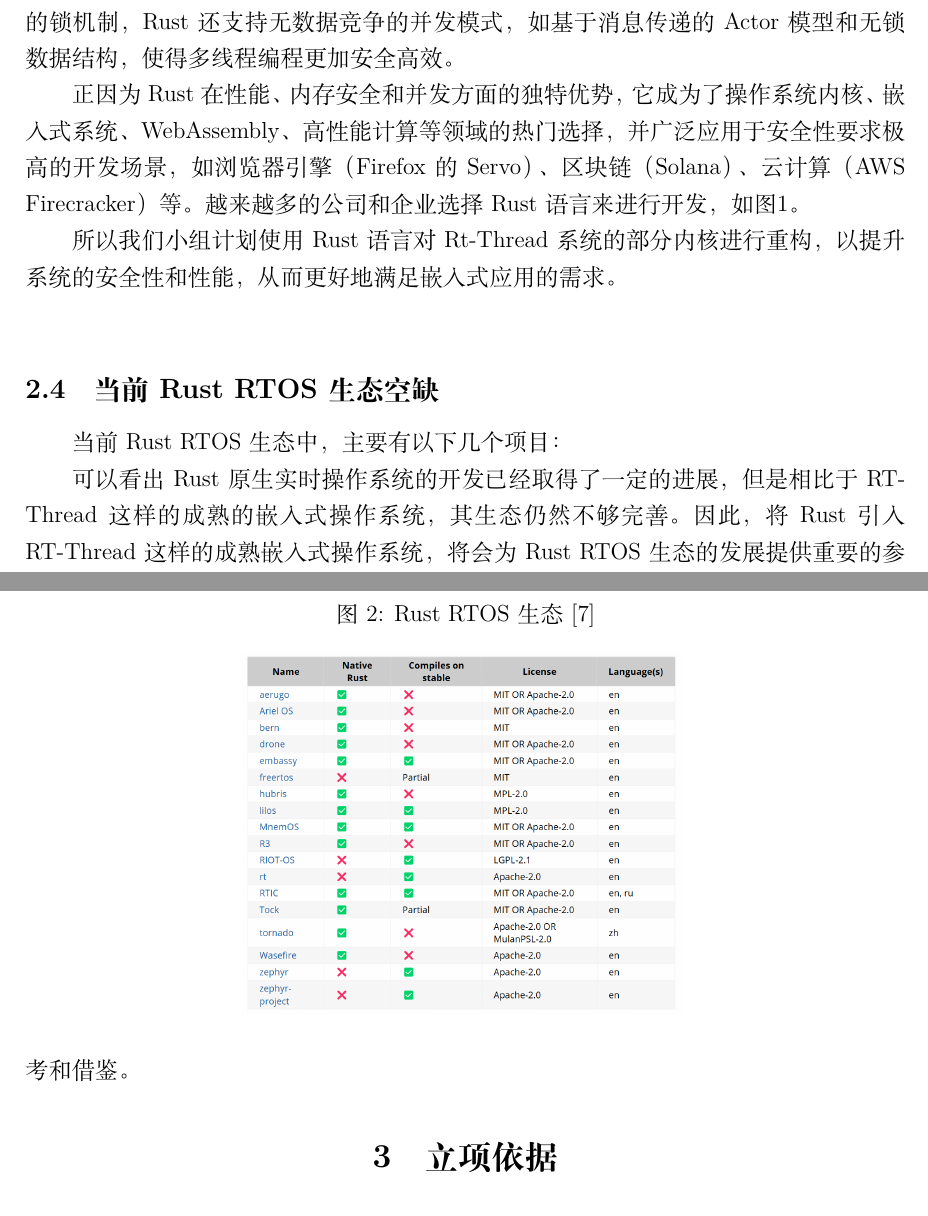
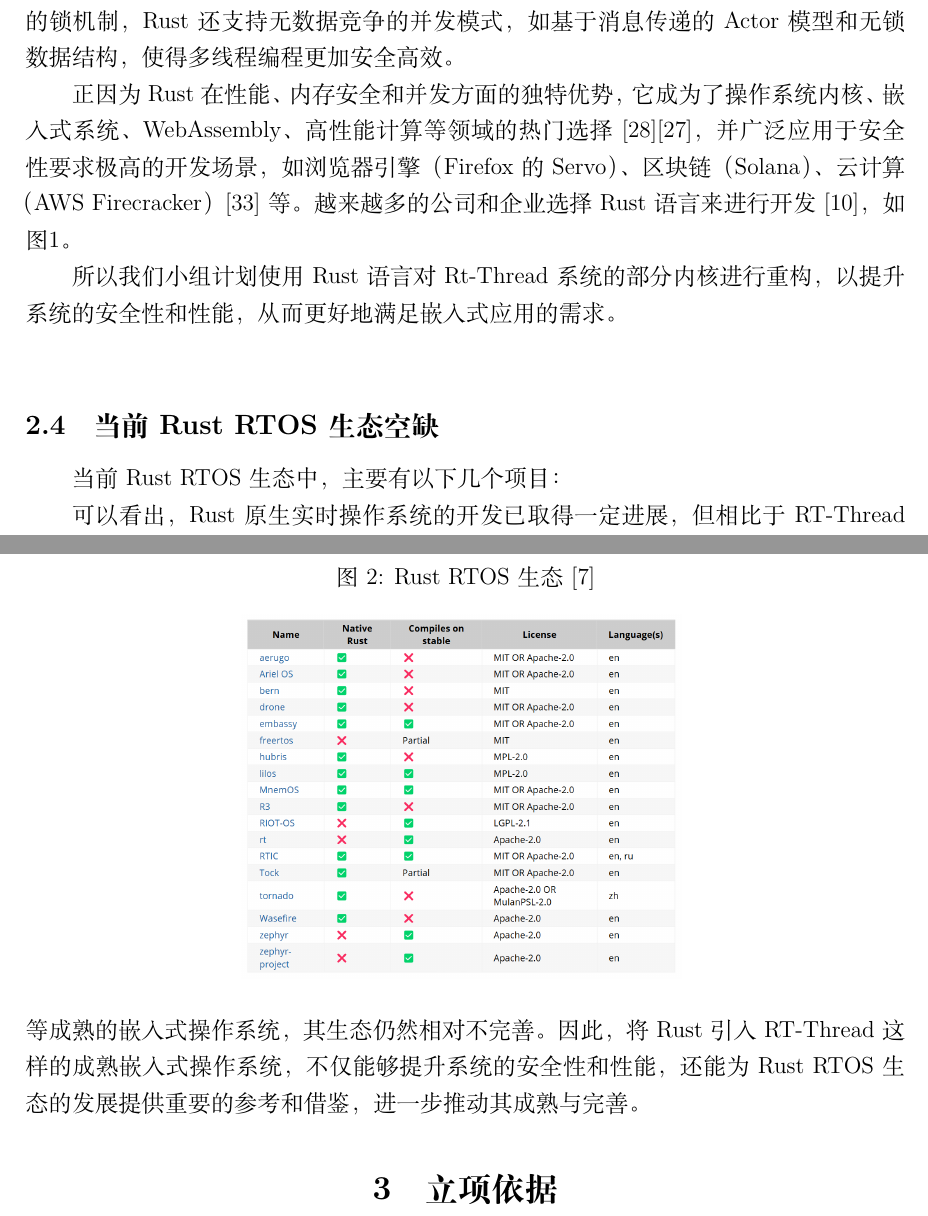
Before and after one commit to OSH-2025/oooooS, a LaTeX document (doc/research_report/main.tex, which reads doc/research_report/content/backgroud.tex): two parts of pages 4 and 5 of 17, joined at a grey line, cut so that both start at the same text. Compiled offline with XeLaTeX; a missing font is replaced by an installed copy or a similar font.

Commit message:
添加引用

```diff
--- a/doc/research_report/content/backgroud.tex
+++ b/doc/research_report/content/backgroud.tex
@@ -21,7 +21,7 @@
 \end{figure}
 
 \indent 在并发编程方面，Rust通过线程安全的类型系统提供强有力的保障，杜绝了数据竞争问题。它的Send和Sync机制确保数据在线程间传递时符合安全规则，而所有权和借用规则使得共享数据时无需加锁或额外的同步开销，从而提升并发性能。相比于传统的锁机制，Rust还支持无数据竞争的并发模式，如基于消息传递的Actor模型和无锁数据结构，使得多线程编程更加安全高效。\\
-\indent 正因为Rust在性能、内存安全和并发方面的独特优势，它成为了操作系统内核、嵌入式系统、WebAssembly、高性能计算 等领域的热门选择，并广泛应用于安全性要求极高的开发场景，如浏览器引擎（Firefox 的 Servo）、区块链（Solana）、云计算（AWS Firecracker）等。越来越多的公司和企业选择Rust语言来进行开发，如图\ref{fig1}。\\
+\indent 正因为Rust在性能、内存安全和并发方面的独特优势，它成为了操作系统内核、嵌入式系统、WebAssembly、高性能计算 等领域的热门选择\cite{sharma2023rust}\cite{sharma2024rust}，并广泛应用于安全性要求极高的开发场景，如浏览器引擎（Firefox 的 Servo）、区块链（Solana）、云计算（AWS Firecracker）\cite{Zhang}等。越来越多的公司和企业选择Rust语言来进行开发\cite{Lib.rs}，如图\ref{fig1}。\\
 \indent 所以我们小组计划使用Rust语言对Rt-Thread系统的部分内核进行重构，以提升系统的安全性和性能，从而更好地满足嵌入式应用的需求。\\
 
 \subsection{当前Rust RTOS生态空缺}
@@ -33,4 +33,4 @@
     \label{fig2}
 \end{figure}
 
-可以看出 Rust 原生实时操作系统的开发已经取得了一定的进展，但是相比于 RT-Thread 这样的成熟的嵌入式操作系统，其生态仍然不够完善。因此，将 Rust 引入 RT-Thread 这样的成熟嵌入式操作系统，将会为 Rust RTOS 生态的发展提供重要的参考和借鉴。
+\indent 可以看出，Rust 原生实时操作系统的开发已取得一定进展，但相比于RT-Thread等成熟的嵌入式操作系统，其生态仍然相对不完善。因此，将Rust引入RT-Thread这样的成熟嵌入式操作系统，不仅能够提升系统的安全性和性能，还能为 Rust RTOS 生态的发展提供重要的参考和借鉴，进一步推动其成熟与完善。
```
Also changed, not shown: doc/research_report/content/backgroud.tex (6 more changed lines).
